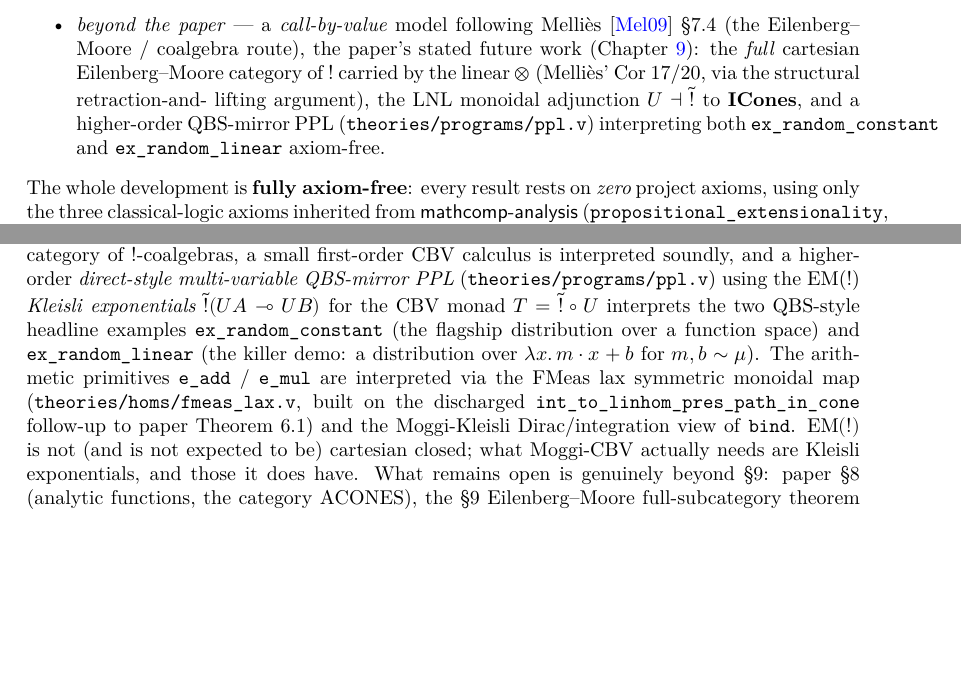
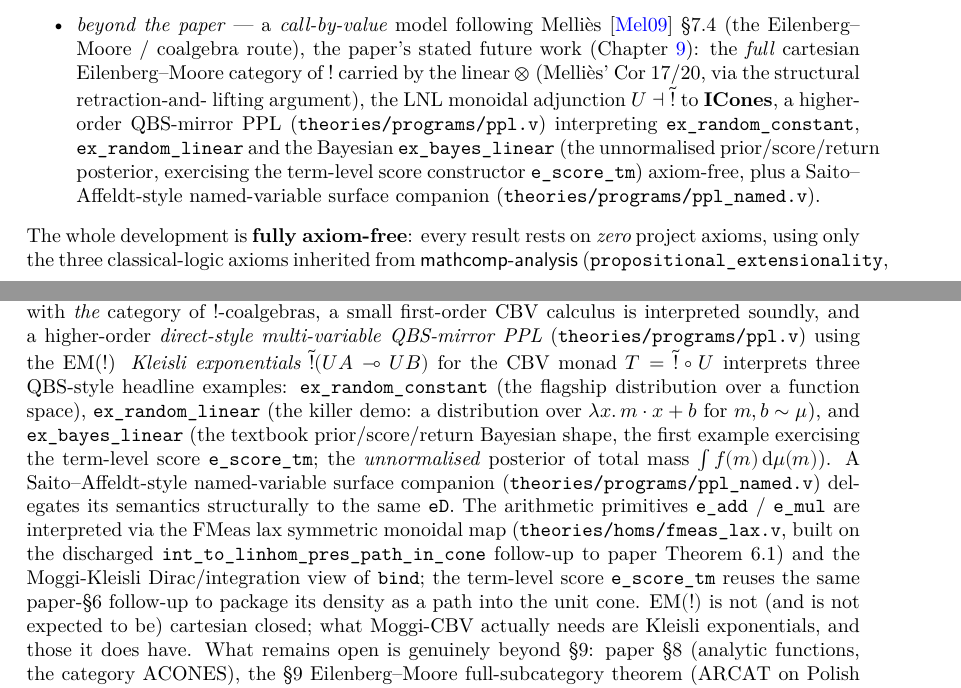
Before and after one commit to LLM4Rocq/icones-rocq, a LaTeX thesis (blueprint/src/print.tex, which reads blueprint/src/chapters/00-intro.tex): two parts of pages 5 and 6 of 77, joined at a grey line, cut so that both start at the same text, the shorter picture padded with empty space. Compiled offline with XeLaTeX.

Commit message:
blueprint(00-intro): reflect ex_bayes_linear + ppl_named.v
Update the two paragraphs in the intro that enumerated only
ex_random_constant and ex_random_linear:

- 'Scope' itemize 'beyond the paper' bullet: add ex_bayes_linear (the
  textbook Bayesian prior/score/return, unnormalised posterior,
  first example exercising e_score_tm) and a sentence on the
  Saito-Affeldt-style named-variable surface companion
  theories/programs/ppl_named.v.
- The fully-axiom-free paragraph below: switch from 'two QBS-style
  headline examples' to three, list ex_bayes_linear with the
  unnormalised-posterior scope note, mention the ppl_named.v
  structural delegation to eD, and note that e_score_tm reuses the
  same paper-ss6 follow-up int_to_linhom_pres_path_in_cone as the
  arithmetic lifts.

Static-check sweep: 0 backslash-underscore inside rocq{}, 0
apostrophe inside rocq{}, 0 rocq{} inside math mode, balanced
begin/end.

Co-Authored-By: Claude Opus 4.7 (1M context) <noreply@anthropic.com>

```diff
--- a/blueprint/src/chapters/00-intro.tex
+++ b/blueprint/src/chapters/00-intro.tex
@@ -54,10 +54,14 @@ root of the repository), plus a beyond-the-paper call-by-value model
     Eilenberg--Moore category of $\mathord{!}$ carried by the linear
     $\otimes$ (Melli\`es' Cor 17/20, via the structural retraction-and-
     lifting argument), the LNL monoidal adjunction
-    $U \dashv \widetilde{\mathord{!}}$ to $\ICones$, and a higher-order
-    QBS-mirror PPL (\texttt{theories/programs/ppl.v}) interpreting both
-    \texttt{ex\_random\_constant} and \texttt{ex\_random\_linear}
-    axiom-free.
+    $U \dashv \widetilde{\mathord{!}}$ to $\ICones$, a higher-order
+    QBS-mirror PPL (\texttt{theories/programs/ppl.v}) interpreting
+    \texttt{ex\_random\_constant}, \texttt{ex\_random\_linear} and the
+    Bayesian \texttt{ex\_bayes\_linear} (the unnormalised
+    prior/score/return posterior, exercising the term-level score
+    constructor \texttt{e\_score\_tm}) axiom-free, plus a
+    Saito--Affeldt-style named-variable surface companion
+    (\texttt{theories/programs/ppl\_named.v}).
 \end{itemize}
 The whole development is \textbf{fully axiom-free}: every result rests
 on \emph{zero} project axioms, using only the three classical-logic
@@ -83,17 +87,26 @@ first-order CBV calculus is interpreted soundly, and a higher-order
 \emph{direct-style multi-variable QBS-mirror PPL}
 (\texttt{theories/programs/ppl.v}) using the EM(!) \emph{Kleisli
 exponentials} $\widetilde{\mathord{!}}(U A \multimap U B)$ for the
-CBV monad $T = \widetilde{\mathord{!}} \circ U$ interprets the two
-QBS-style headline examples
+CBV monad $T = \widetilde{\mathord{!}} \circ U$ interprets three
+QBS-style headline examples:
 \texttt{ex\_random\_constant} (the flagship distribution over a
-function space) and \texttt{ex\_random\_linear} (the killer demo: a
-distribution over $\lambda x.\,m\cdot x + b$ for $m, b \sim \mu$).
+function space), \texttt{ex\_random\_linear} (the killer demo: a
+distribution over $\lambda x.\,m\cdot x + b$ for $m, b \sim \mu$),
+and \texttt{ex\_bayes\_linear} (the textbook prior/score/return
+Bayesian shape, the first example exercising the term-level score
+\texttt{e\_score\_tm}; the \emph{unnormalised} posterior of total
+mass $\int f(m)\,\mathrm{d}\mu(m)$).
+A Saito--Affeldt-style named-variable surface companion
+(\texttt{theories/programs/ppl\_named.v}) delegates its semantics
+structurally to the same \texttt{eD}.
 The arithmetic primitives \texttt{e\_add} / \texttt{e\_mul} are
 interpreted via the FMeas lax symmetric monoidal map
 (\texttt{theories/homs/fmeas\_lax.v}, built on the discharged
 \texttt{int\_to\_linhom\_pres\_path\_in\_cone} follow-up to paper
 Theorem 6.1) and the Moggi-Kleisli Dirac/integration view of
-\texttt{bind}. $\mathrm{EM}(\mathord{!})$ is not (and is not expected
+\texttt{bind}; the term-level score \texttt{e\_score\_tm} reuses the
+same paper-\S6 follow-up to package its density as a path into the
+unit cone. $\mathrm{EM}(\mathord{!})$ is not (and is not expected
 to be) cartesian closed; what Moggi-CBV actually needs are Kleisli
 exponentials, and those it does have. What remains open is genuinely
 beyond \S9: paper
```
